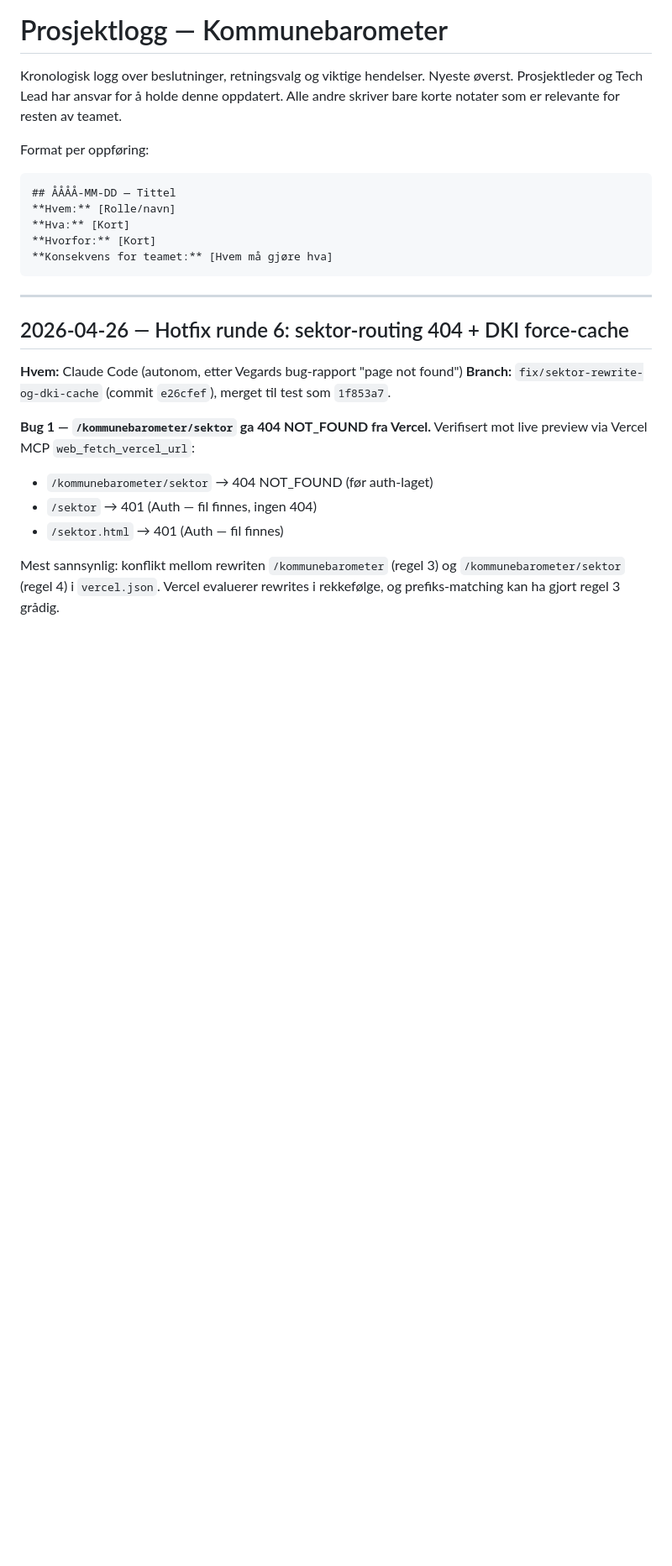
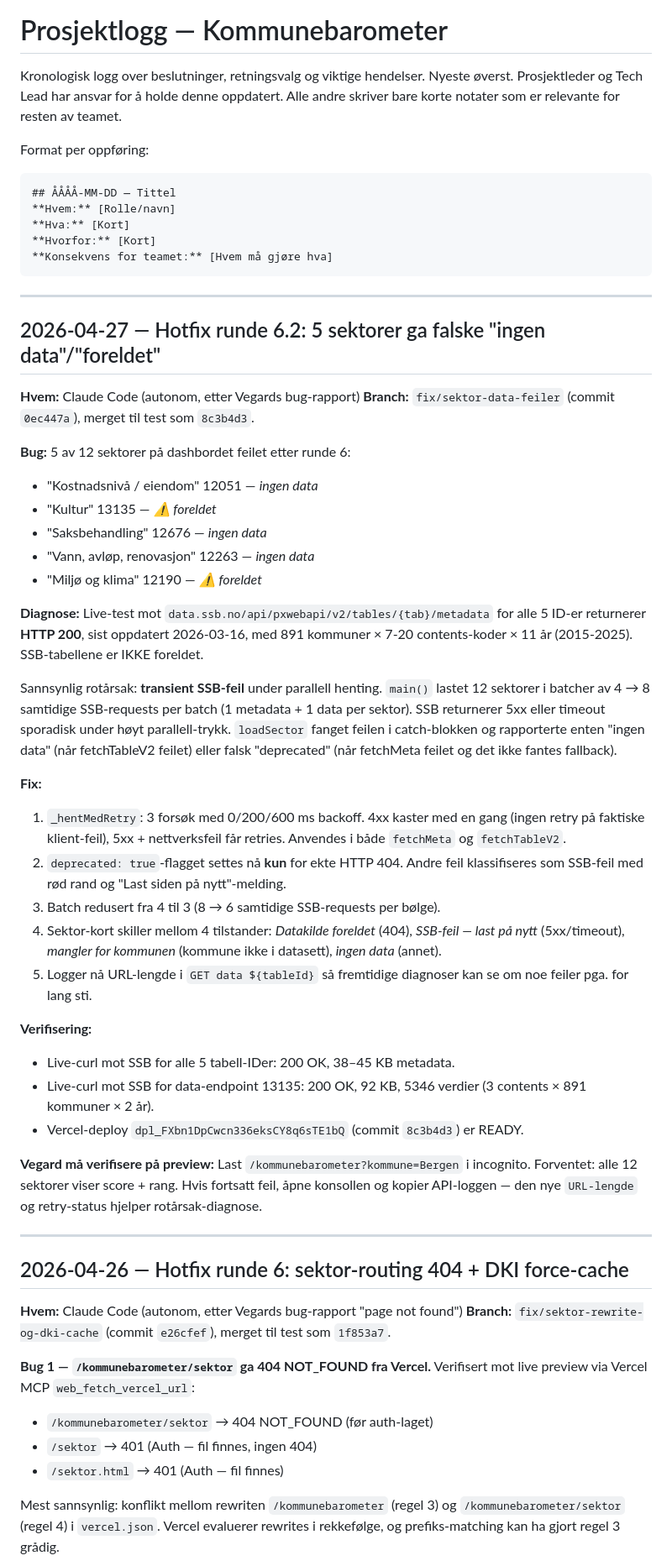
Before and after one commit to vegard1104/kommunebarometer, a Markdown page: team/PROSJEKTLOGG.md, the part around the change. Shown at 84% size. Drawn GitHub-style; blank space fills up the shorter version.

Commit message:
docs: loggfør hotfix 6.2 (sektor-data-feiler)
Dokumenter rotårsak (transient SSB 5xx under parallell-batch),
fixen (retry + redusert batch + ekte 404-detektion), og live-verifikasjon
av alle 5 SSB-tabeller (200 OK, oppdatert 2026-03-16).

Co-Authored-By: Claude Opus 4.7 (1M context) <noreply@anthropic.com>

````diff
--- a/team/PROSJEKTLOGG.md
+++ b/team/PROSJEKTLOGG.md
@@ -11,6 +11,38 @@ Format per oppføring:
 **Hvorfor:** [Kort]
 **Konsekvens for teamet:** [Hvem må gjøre hva]
 ```
+
+---
+
+## 2026-04-27 — Hotfix runde 6.2: 5 sektorer ga falske "ingen data"/"foreldet"
+
+**Hvem:** Claude Code (autonom, etter Vegards bug-rapport)
+**Branch:** `fix/sektor-data-feiler` (commit `0ec447a`), merget til test som `8c3b4d3`.
+
+**Bug:** 5 av 12 sektorer på dashbordet feilet etter runde 6:
+- "Kostnadsnivå / eiendom" 12051 — *ingen data*
+- "Kultur" 13135 — *⚠ foreldet*
+- "Saksbehandling" 12676 — *ingen data*
+- "Vann, avløp, renovasjon" 12263 — *ingen data*
+- "Miljø og klima" 12190 — *⚠ foreldet*
+
+**Diagnose:** Live-test mot `data.ssb.no/api/pxwebapi/v2/tables/{tab}/metadata` for alle 5 ID-er returnerer **HTTP 200**, sist oppdatert 2026-03-16, med 891 kommuner × 7-20 contents-koder × 11 år (2015-2025). SSB-tabellene er IKKE foreldet.
+
+Sannsynlig rotårsak: **transient SSB-feil** under parallell henting. `main()` lastet 12 sektorer i batcher av 4 → 8 samtidige SSB-requests per batch (1 metadata + 1 data per sektor). SSB returnerer 5xx eller timeout sporadisk under høyt parallell-trykk. `loadSector` fanget feilen i catch-blokken og rapporterte enten "ingen data" (når fetchTableV2 feilet) eller falsk "deprecated" (når fetchMeta feilet og det ikke fantes fallback).
+
+**Fix:**
+1. `_hentMedRetry`: 3 forsøk med 0/200/600 ms backoff. 4xx kaster med en gang (ingen retry på faktiske klient-feil), 5xx + nettverksfeil får retries. Anvendes i både `fetchMeta` og `fetchTableV2`.
+2. `deprecated: true`-flagget settes nå **kun** for ekte HTTP 404. Andre feil klassifiseres som SSB-feil med rød rand og "Last siden på nytt"-melding.
+3. Batch redusert fra 4 til 3 (8 → 6 samtidige SSB-requests per bølge).
+4. Sektor-kort skiller mellom 4 tilstander: *Datakilde foreldet* (404), *SSB-feil — last på nytt* (5xx/timeout), *mangler for kommunen* (kommune ikke i datasett), *ingen data* (annet).
+5. Logger nå URL-lengde i `GET data ${tableId}` så fremtidige diagnoser kan se om noe feiler pga. for lang sti.
+
+**Verifisering:**
+- Live-curl mot SSB for alle 5 tabell-IDer: 200 OK, 38–45 KB metadata.
+- Live-curl mot SSB for data-endpoint 13135: 200 OK, 92 KB, 5346 verdier (3 contents × 891 kommuner × 2 år).
+- Vercel-deploy `dpl_FXbn1DpCwcn336eksCY8q6sTE1bQ` (commit `8c3b4d3`) er READY.
+
+**Vegard må verifisere på preview:** Last `/kommunebarometer?kommune=Bergen` i incognito. Forventet: alle 12 sektorer viser score + rang. Hvis fortsatt feil, åpne konsollen og kopier API-loggen — den nye `URL-lengde` og retry-status hjelper rotårsak-diagnose.
 
 ---
 
````
